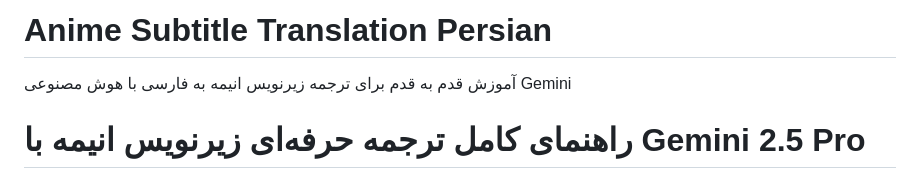
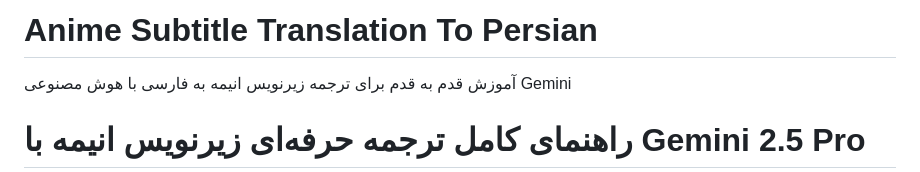
Before and after one commit to Kthree-K3/Anime-Subtitle-Translator-To-Persian, a Markdown page: README.md, the part around the change. GitHub-like rendering.

```diff
--- a/README.md
+++ b/README.md
@@ -1,4 +1,4 @@
-# Anime Subtitle Translation Persian
+# Anime Subtitle Translation To Persian
 آموزش قدم به قدم برای ترجمه زیرنویس انیمه به فارسی با هوش مصنوعی Gemini
 <div dir="rtl">
 
```
